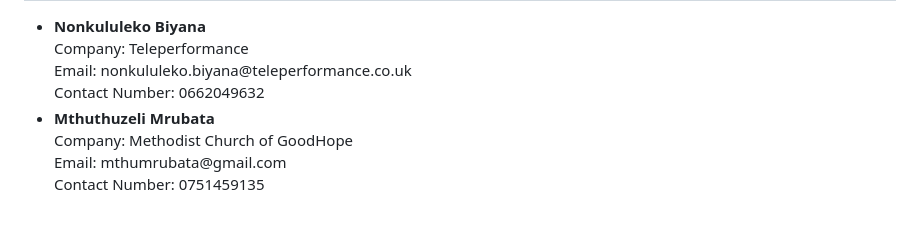
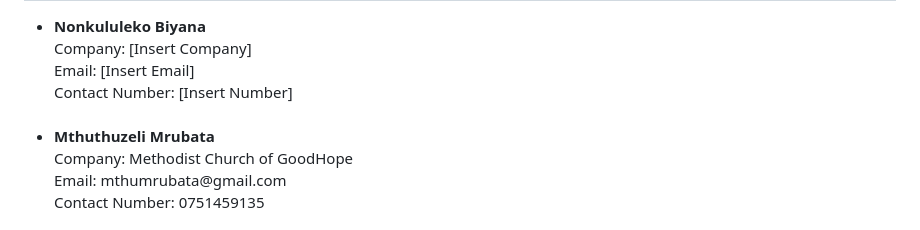
Before and after one commit to Nandipha03/nandipha03.github.io, a Markdown page: README.md, the part around one of its changes. Drawn GitHub-style.

```diff
--- a/README.md
+++ b/README.md
@@ -65,7 +65,8 @@ Motivated IT student with strong problem-solving, communication, and teamwork sk
 <li><strong>Nonkululeko Biyana</strong><br>
-Company: Teleperformance<br>
-Email: nonkululeko.biyana@teleperformance.co.uk<br>
-Contact Number: 0662049632</li>
+Company: [Insert Company]<br>
+Email: [Insert Email]<br>
+Contact Number: [Insert Number]</li>
+<br>
 <li><strong>Mthuthuzeli Mrubata</strong><br>
 Company: Methodist Church of GoodHope<br>
 Email: mthumrubata@gmail.com<br>
```
Also changed, not shown: other parts of README.md (+34 -35 lines).
